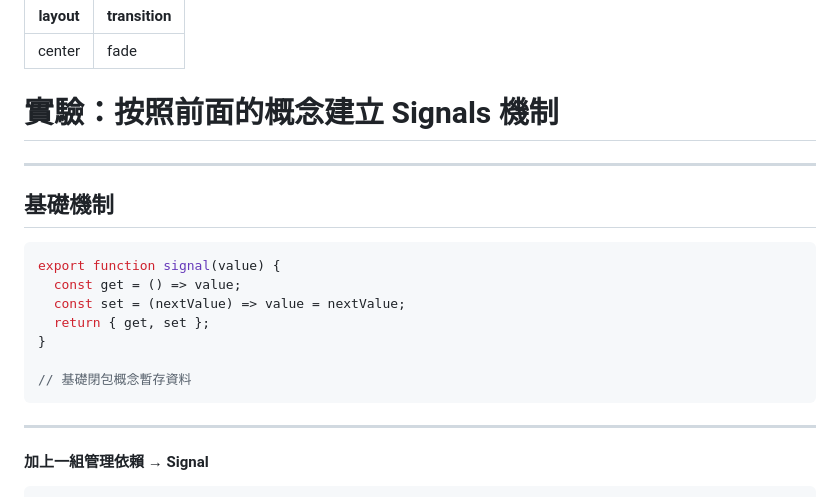
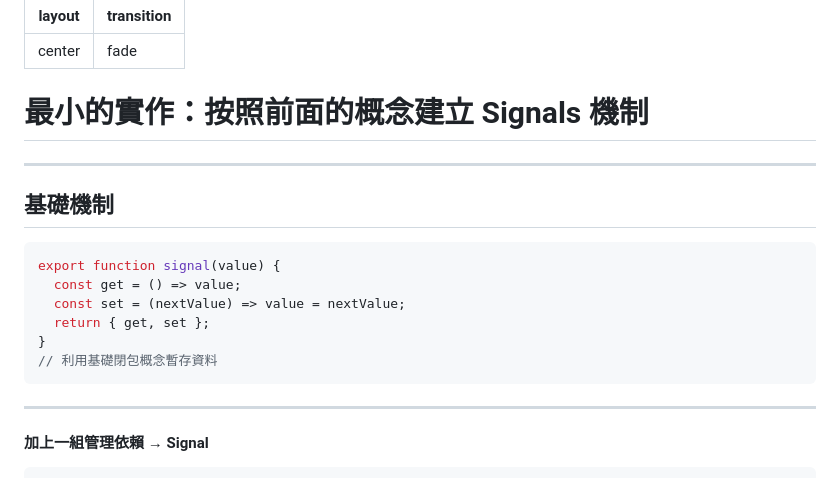
Before and after one commit to Luciano0322/signal-talk-2025, a Markdown page: pages/demo.md, the part around the change. Rendered like a GitHub page.

Commit message:
feat: Adjust demo tilte

````diff
--- a/pages/demo.md
+++ b/pages/demo.md
@@ -3,7 +3,7 @@ layout: center
 transition: fade
 ---
 
-# 實驗：按照前面的概念建立 Signals 機制
+# 最小的實作：按照前面的概念建立 Signals 機制
 
 ---
 
@@ -14,8 +14,7 @@ export function signal(value) {
   const set = (nextValue) => value = nextValue;
   return { get, set };
 }
-
-// 基礎閉包概念暫存資料
+// 利用基礎閉包概念暫存資料
 ```
 
 ---
````
